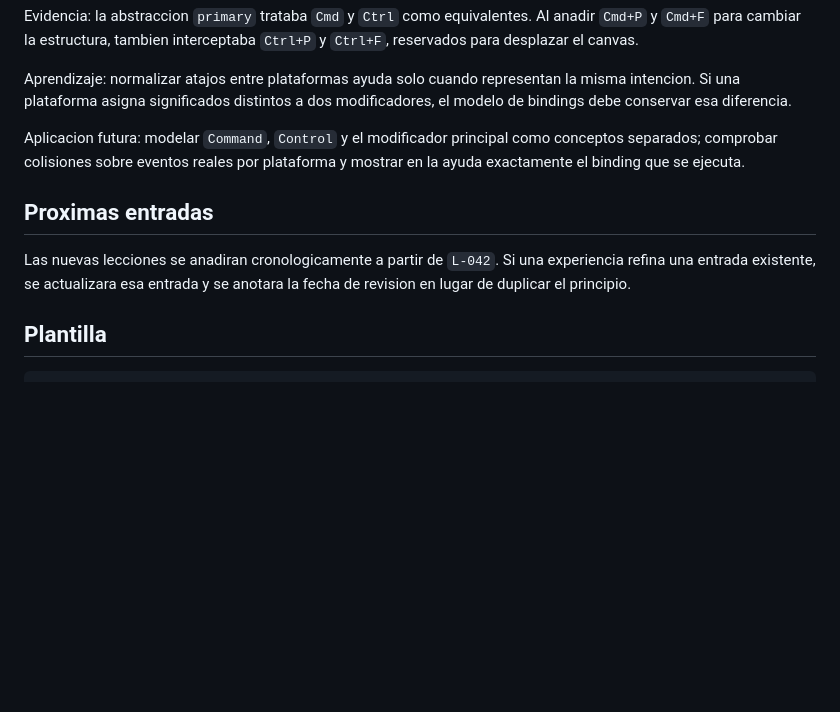
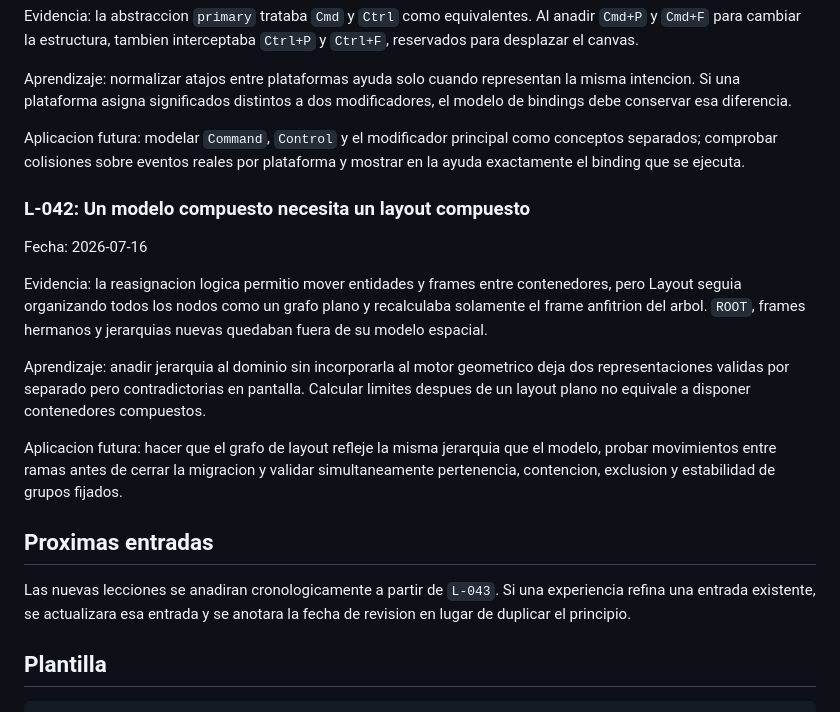
Before and after one commit to jax-101/ltp-workbench-codexxx, a Markdown page: outputs/Engineering-Lessons-Log.md, the part around the change. Rendered like a GitHub page; blank space fills up the shorter version.

Commit message:
Record composed layout validation

```diff
--- a/outputs/Engineering-Lessons-Log.md
+++ b/outputs/Engineering-Lessons-Log.md
@@ -382,9 +382,19 @@ Aprendizaje: normalizar atajos entre plataformas ayuda solo cuando representan l
 
 Aplicacion futura: modelar `Command`, `Control` y el modificador principal como conceptos separados; comprobar colisiones sobre eventos reales por plataforma y mostrar en la ayuda exactamente el binding que se ejecuta.
 
+### L-042: Un modelo compuesto necesita un layout compuesto
+
+Fecha: 2026-07-16
+
+Evidencia: la reasignacion logica permitio mover entidades y frames entre contenedores, pero Layout seguia organizando todos los nodos como un grafo plano y recalculaba solamente el frame anfitrion del arbol. `ROOT`, frames hermanos y jerarquias nuevas quedaban fuera de su modelo espacial.
+
+Aprendizaje: anadir jerarquia al dominio sin incorporarla al motor geometrico deja dos representaciones validas por separado pero contradictorias en pantalla. Calcular limites despues de un layout plano no equivale a disponer contenedores compuestos.
+
+Aplicacion futura: hacer que el grafo de layout refleje la misma jerarquia que el modelo, probar movimientos entre ramas antes de cerrar la migracion y validar simultaneamente pertenencia, contencion, exclusion y estabilidad de grupos fijados.
+
 ## Proximas entradas
 
-Las nuevas lecciones se anadiran cronologicamente a partir de `L-042`. Si una experiencia refina una entrada existente, se actualizara esa entrada y se anotara la fecha de revision en lugar de duplicar el principio.
+Las nuevas lecciones se anadiran cronologicamente a partir de `L-043`. Si una experiencia refina una entrada existente, se actualizara esa entrada y se anotara la fecha de revision en lugar de duplicar el principio.
 
 ## Plantilla
 
```
Also changed, not shown: outputs/Feedback-Log.md (+3 -1 lines), outputs/Interface-Improvement-Plan.md (+3 -1 lines).
